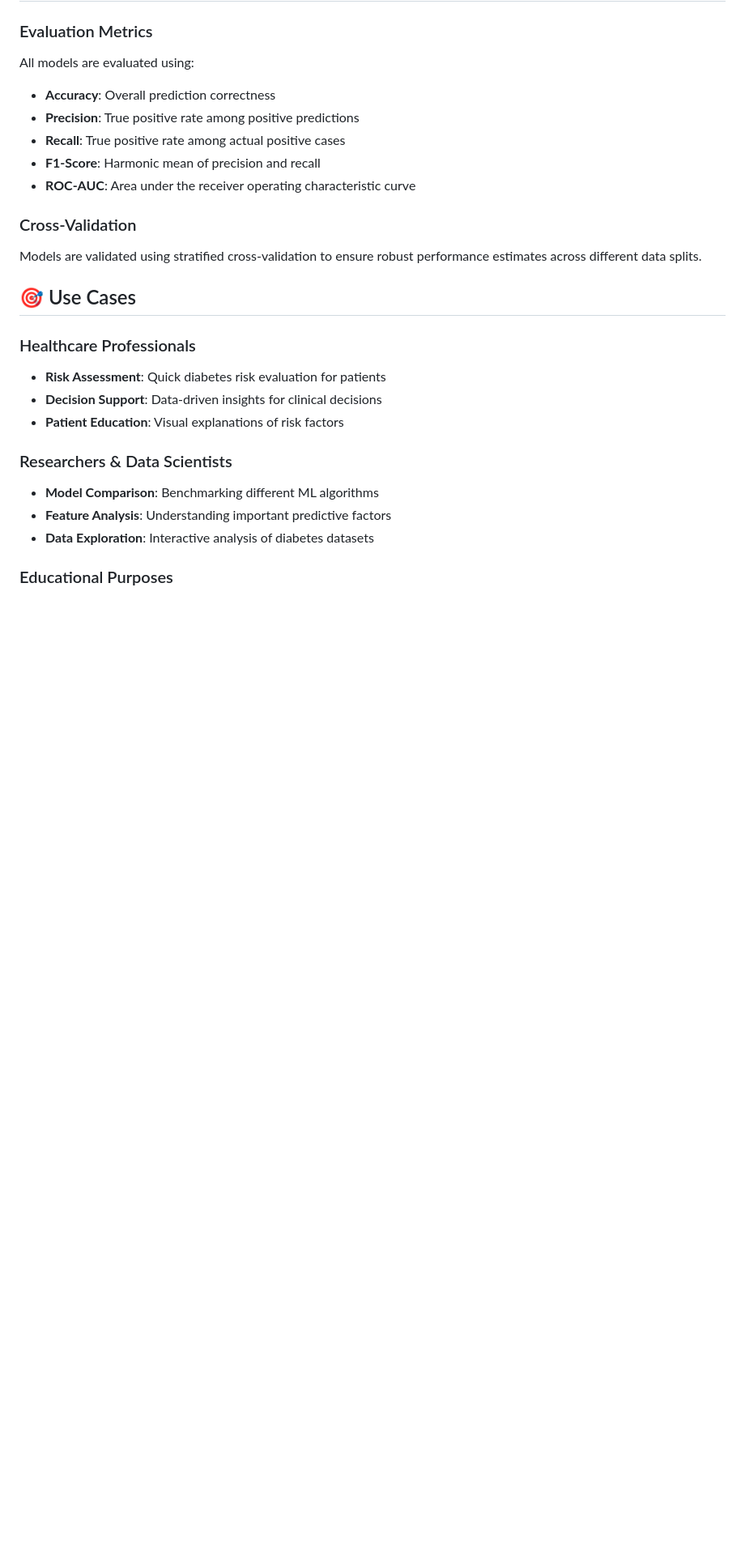
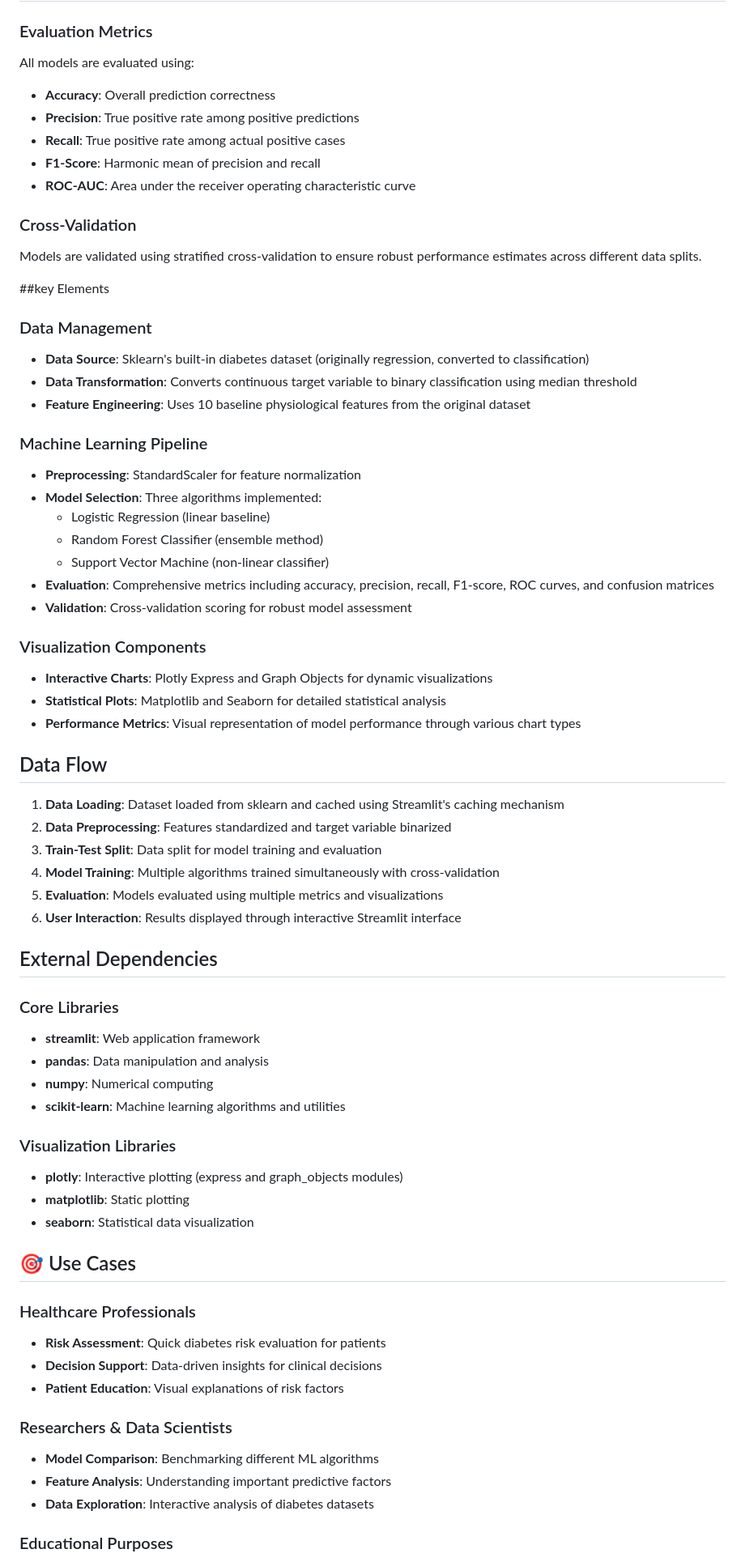
Before and after one commit to Reaishma/DiabetesML, a Markdown page: README.md, the part around the change printed below. Shown: that part at 81% size. GitHub-like rendering; blank space fills up the shorter version.

```diff
--- a/README.md
+++ b/README.md
@@ -111,6 +127,49 @@ All models are evaluated using:
 ### Cross-Validation
 Models are validated using stratified cross-validation to ensure robust performance estimates across different data splits.
 
+##key Elements
+
+### Data Management
+- **Data Source**: Sklearn's built-in diabetes dataset (originally regression, converted to classification)
+- **Data Transformation**: Converts continuous target variable to binary classification using median threshold
+- **Feature Engineering**: Uses 10 baseline physiological features from the original dataset
+
+### Machine Learning Pipeline
+- **Preprocessing**: StandardScaler for feature normalization
+- **Model Selection**: Three algorithms implemented:
+  - Logistic Regression (linear baseline)
+  - Random Forest Classifier (ensemble method)
+  - Support Vector Machine (non-linear classifier)
+- **Evaluation**: Comprehensive metrics including accuracy, precision, recall, F1-score, ROC curves, and confusion matrices
+- **Validation**: Cross-validation scoring for robust model assessment
+
+### Visualization Components
+- **Interactive Charts**: Plotly Express and Graph Objects for dynamic visualizations
+- **Statistical Plots**: Matplotlib and Seaborn for detailed statistical analysis
+- **Performance Metrics**: Visual representation of model performance through various chart types
+
+## Data Flow
+
+1. **Data Loading**: Dataset loaded from sklearn and cached using Streamlit's caching mechanism
+2. **Data Preprocessing**: Features standardized and target variable binarized
+3. **Train-Test Split**: Data split for model training and evaluation
+4. **Model Training**: Multiple algorithms trained simultaneously with cross-validation
+5. **Evaluation**: Models evaluated using multiple metrics and visualizations
+6. **User Interaction**: Results displayed through interactive Streamlit interface
+
+## External Dependencies
+
+### Core Libraries
+- **streamlit**: Web application framework
+- **pandas**: Data manipulation and analysis
+- **numpy**: Numerical computing
+- **scikit-learn**: Machine learning algorithms and utilities
+
+### Visualization Libraries
+- **plotly**: Interactive plotting (express and graph_objects modules)
+- **matplotlib**: Static plotting
+- **seaborn**: Statistical data visualization
+
 ## 🎯 Use Cases
 
 ### Healthcare Professionals
```
Also changed, not shown: other parts of README.md (+33 -21 lines).
